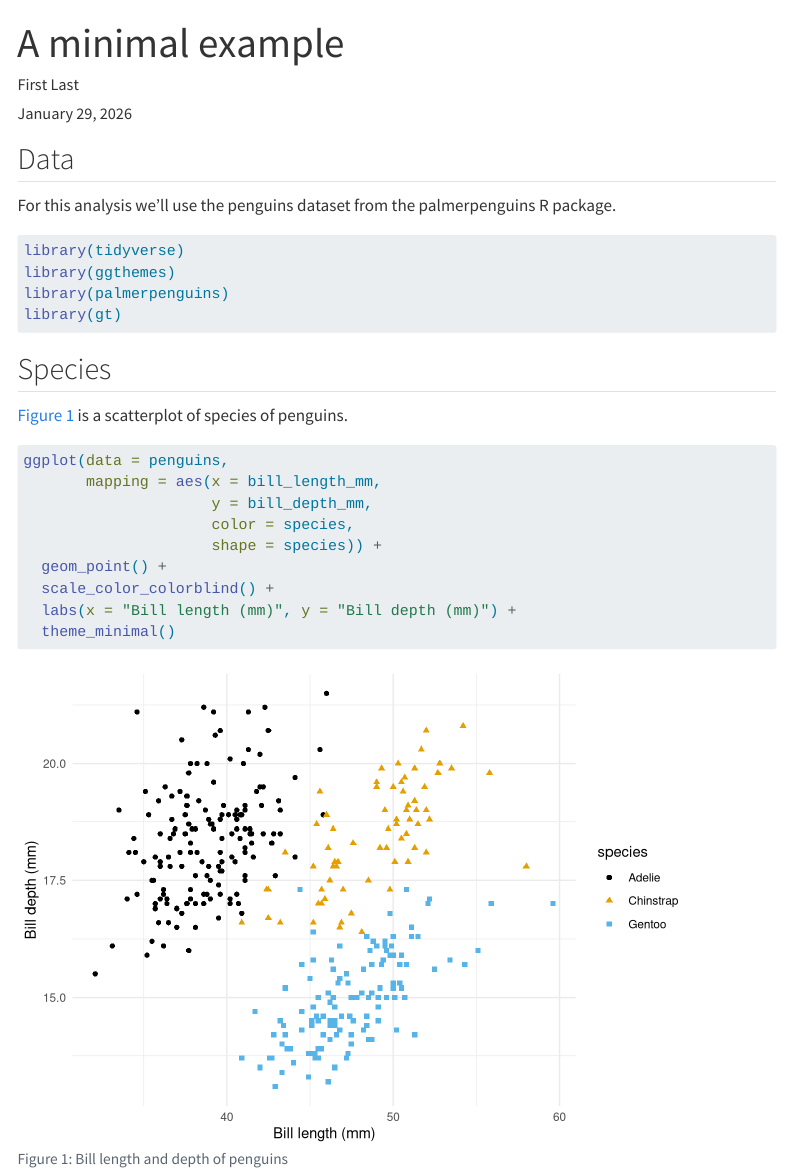
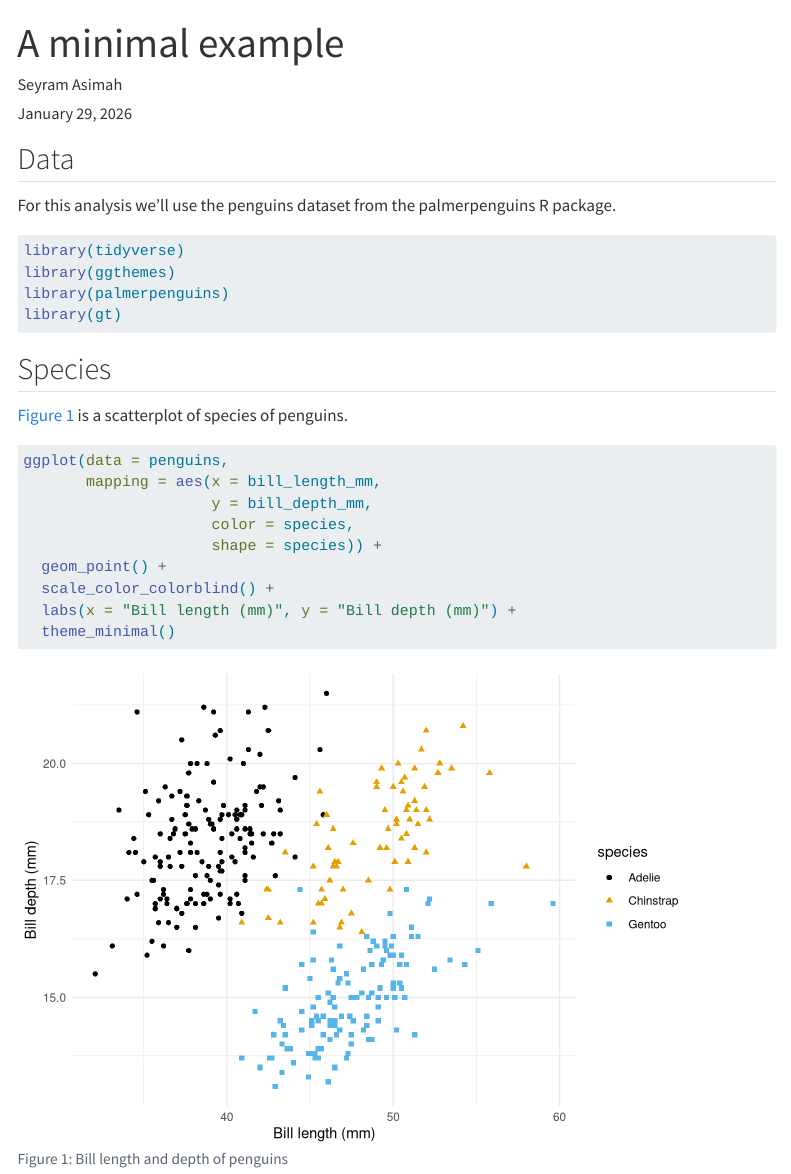
Before and after one commit to ds4owd-002/md-08-publish-seyrama, a Quarto document (docs/index.qmd): the page in a window 1100 px wide, from its top. Rendered offline with R 4.5, knitr and Pandoc in place of Quarto, with nearby package versions; some code elsewhere in the file could not run offline; menus at the side of the page are left out.

Commit message:
render file

```diff
--- a/docs/index.qmd
+++ b/docs/index.qmd
@@ -1,7 +1,7 @@
 ---
 title: "A minimal example"
 date: today
-author: First Last
+author: "Seyram Asimah"
 format:
   html:
     toc: true
```
Also changed, not shown: 15 other files.
